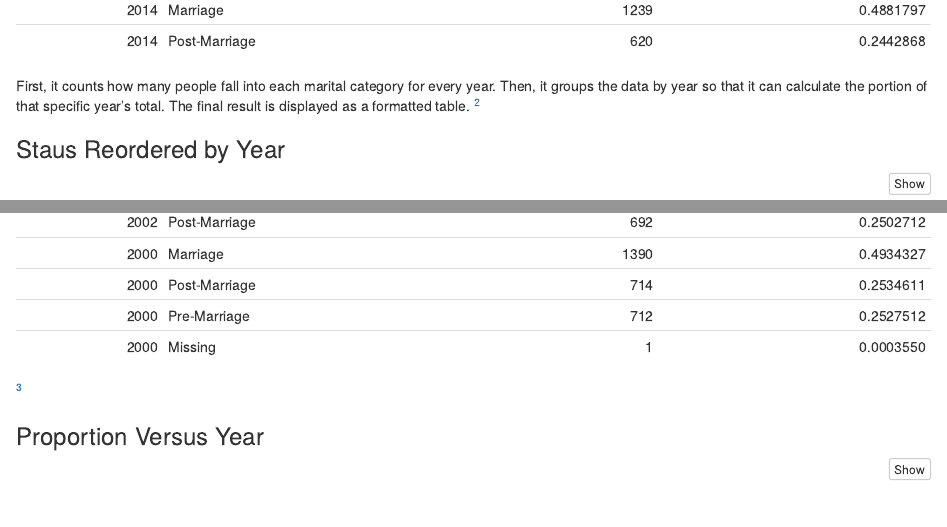
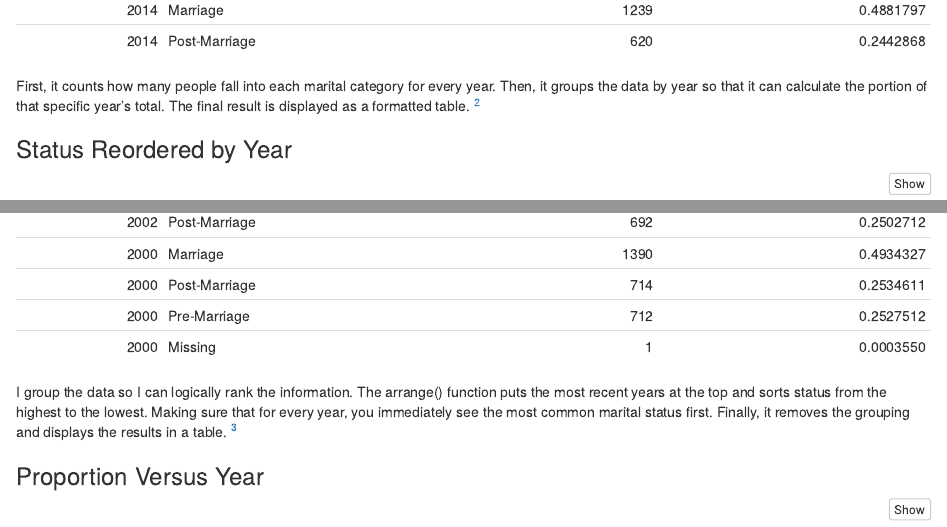
Before and after one commit to miafitz5/Social_Survey_And_Lakers, an R Markdown document (Social_Survey_And_Lakers.Rmd): the page in a window 1100 px wide, from 1400 px down, and a second part further down, joined at a grey line. Rendered offline with R 4.5, knitr and Pandoc, with nearby package versions.

Commit message:
3rd comment done

````diff
--- a/Social_Survey_And_Lakers.Rmd
+++ b/Social_Survey_And_Lakers.Rmd
@@ -60,7 +60,7 @@ First, it counts how many people fall into each marital category for every year.
 ^[Question 2 complete]
 
 
-### Staus Reordered by Year
+### Status Reordered by Year
 
 
 ```{r}
@@ -75,6 +75,7 @@ gss3 %>%
 ```
 
 
+I group the data so I can logically rank the information. The arrange() function puts the most recent years at the top and sorts status from the highest to the lowest. Making sure that for every year, you immediately see the most common marital status first. Finally, it removes the grouping and displays the results in a table.
 ^[Question 3 complete]
 
 
````
